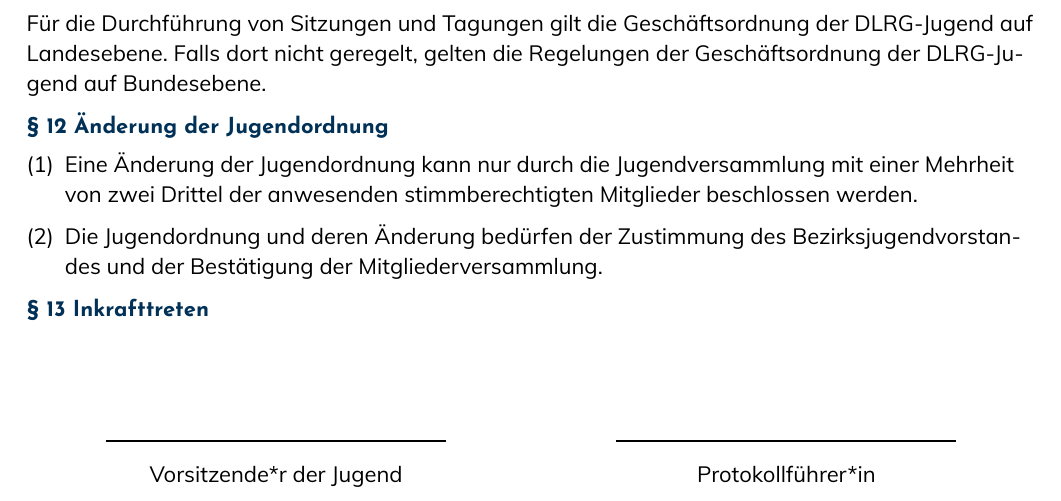
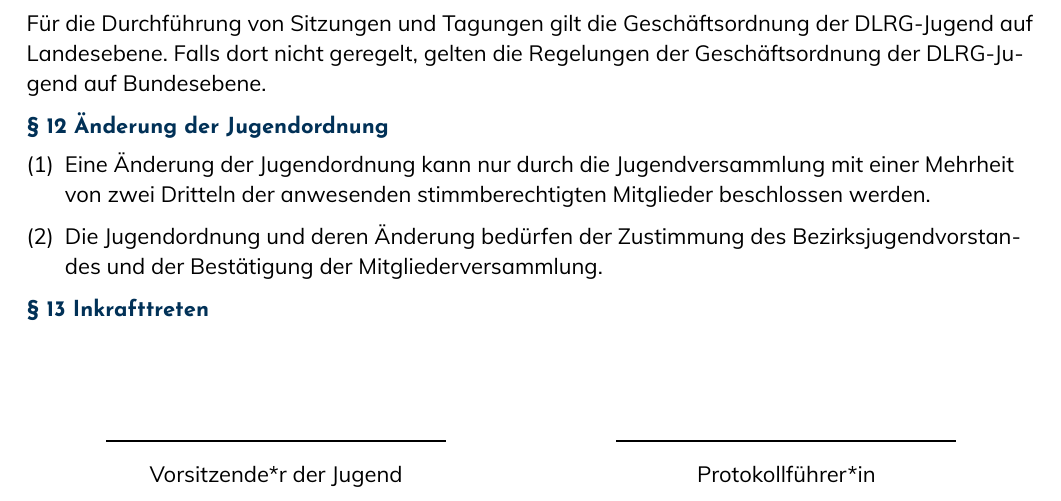
Before and after one commit to dlrg-jugend-st-leon/jugendordnung-dlrg-st-leon-typst, a Typst document (main.typ): part of page 4 of 4, cut so that both start at the same text. The pictures show the PDF file main.pdf that the author committed with the source.

Commit message:
rechtschreibfehlerkorrektur

```diff
--- a/main.typ
+++ b/main.typ
@@ -175,7 +175,7 @@
 
 § 12 Änderung der Jugendordnung
 
-+ Eine Änderung der Jugendordnung kann nur durch die Jugendversammlung mit einer Mehrheit von zwei Drittel der anwesenden stimmberechtigten Mitglieder beschlossen werden.
++ Eine Änderung der Jugendordnung kann nur durch die Jugendversammlung mit einer Mehrheit von zwei Dritteln der anwesenden stimmberechtigten Mitglieder beschlossen werden.
 
 + Die Jugendordnung und deren Änderung bedürfen der Zustimmung des Bezirksjugendvorstandes und der Bestätigung der Mitgliederversammlung.
 
```
Also changed, not shown: main.pdf.
